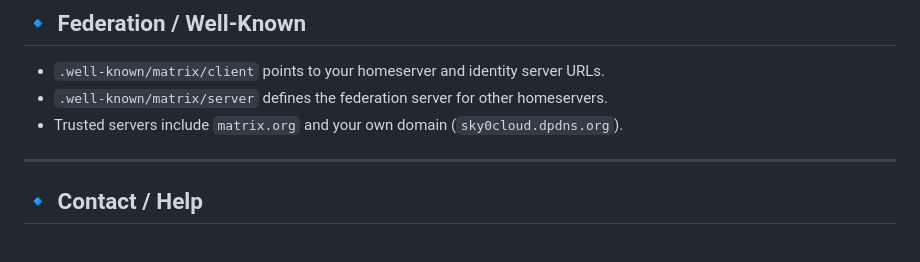
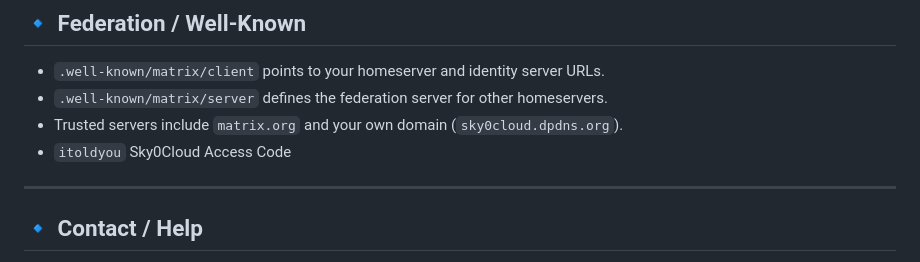
Before and after one commit to SRGuyYT/Sky0Cloud, a Markdown page: README.md, the part around the change. Rendered like a GitHub page.

```diff
--- a/README.md
+++ b/README.md
@@ -120,6 +120,7 @@ https://your-domain.example/ (**NOTE: This is made for sky0cloud.dpdns.org. Your
 * `.well-known/matrix/client` points to your homeserver and identity server URLs.
 * `.well-known/matrix/server` defines the federation server for other homeservers.
 * Trusted servers include `matrix.org` and your own domain (`sky0cloud.dpdns.org`).
+* `itoldyou` Sky0Cloud Access Code
 
 ---
 
```
